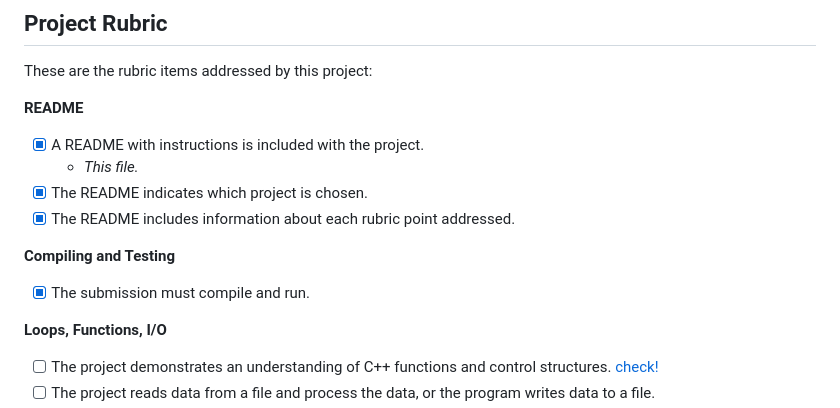
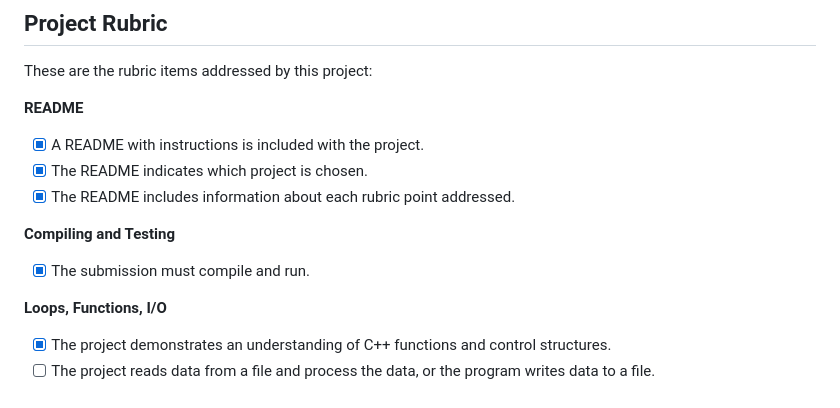
Before and after one commit to ramosfabiano/CppND-Capstone, a Markdown page: README.md, the part around the change printed below. Drawn GitHub-style.

```diff
--- a/README.md
+++ b/README.md
@@ -75,8 +75,8 @@ Upon receiving a connection, the server handles the request in separate thread.
 These are the rubric items addressed by this project:
 
 **README**
+
 - [x] A README with instructions is included with the project.
-  - *This file.*
 - [x] The README indicates which project is chosen.
 - [x] The README includes information about each rubric point addressed.
 
@@ -84,5 +84,5 @@ These are the rubric items addressed by this project:
 - [x] The submission must compile and run.
 
 **Loops, Functions, I/O**
-- [ ] The project demonstrates an understanding of C++ functions and control structures.  [check!](https://...)
+- [x] The project demonstrates an understanding of C++ functions and control structures.
 - [ ] The project reads data from a file and process the data, or the program writes data to a file.
```
Also changed, not shown: other parts of README.md (+4 -4 lines).
